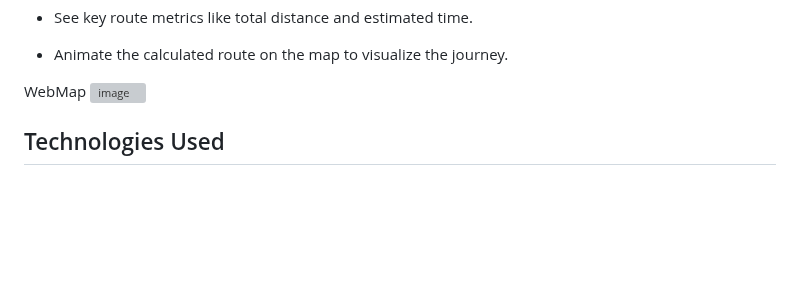
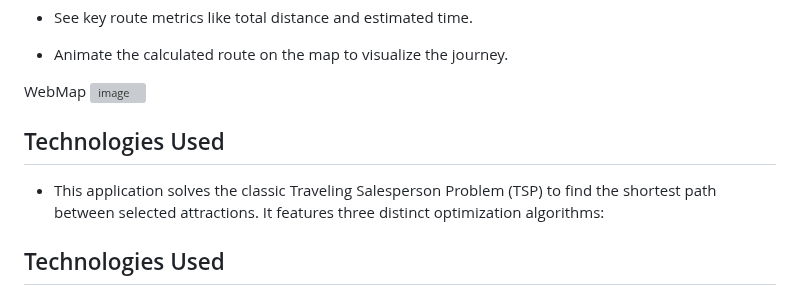
Before and after one commit to JakirHossainCDE/FindMyRoute, a Markdown page: README.md, the part around the change. Drawn GitHub-style; blank space fills up the shorter version; grey boxes are pictures that could not be loaded.

```diff
--- a/README.md
+++ b/README.md
@@ -18,6 +18,10 @@ The application allows users to:
 
 WebMap
 <img width="1358" height="655" alt="image" src="https://github.com/user-attachments/assets/48d6cd76-402c-4b47-ba74-b50684ffe552" />
+
+## Technologies Used
+* This application solves the classic Traveling Salesperson Problem (TSP) to find the shortest path between selected attractions. It features three distinct optimization algorithms:
+
 
 ## Technologies Used
 
```
